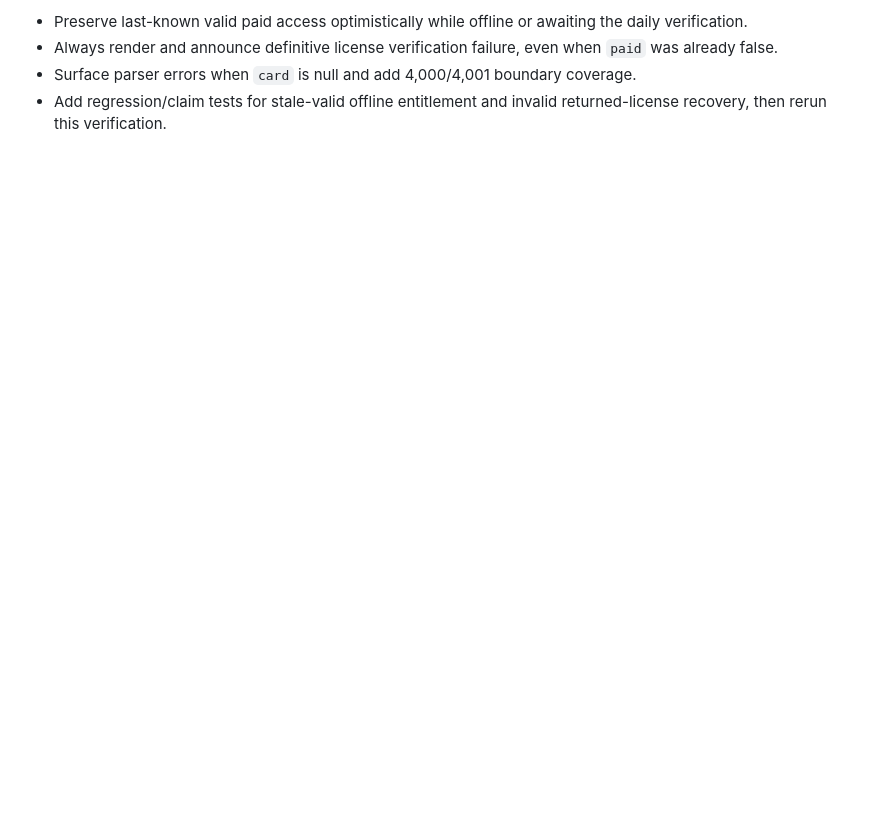
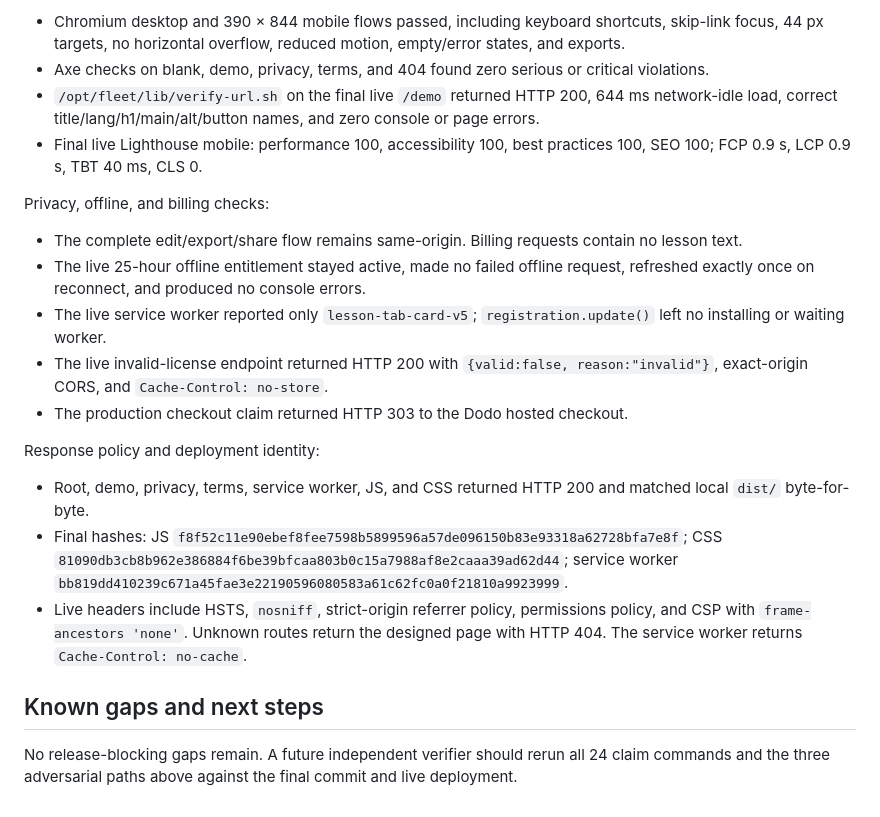
Before and after one commit to B-Divyesh/sf-lesson-tab-card, a Markdown page: .factory/handoff.md, the part around one of its changes. GitHub-like rendering; blank space fills up the shorter version.

```diff
--- a/.factory/handoff.md
+++ b/.factory/handoff.md
@@ -49,5 +55,23 @@ Length-boundary defect: paste `title: A` plus enough text to exceed 4,000 charac
 
-- Preserve last-known valid paid access optimistically while offline or awaiting the daily verification.
-- Always render and announce definitive license verification failure, even when `paid` was already false.
-- Surface parser errors when `card` is null and add 4,000/4,001 boundary coverage.
-- Add regression/claim tests for stale-valid offline entitlement and invalid returned-license recovery, then rerun this verification.
+- Chromium desktop and 390 × 844 mobile flows passed, including keyboard shortcuts, skip-link focus, 44 px targets, no horizontal overflow, reduced motion, empty/error states, and exports.
+- Axe checks on blank, demo, privacy, terms, and 404 found zero serious or critical violations.
+- `/opt/fleet/lib/verify-url.sh` on the final live `/demo` returned HTTP 200, 644 ms network-idle load, correct title/lang/h1/main/alt/button names, and zero console or page errors.
+- Final live Lighthouse mobile: performance 100, accessibility 100, best practices 100, SEO 100; FCP 0.9 s, LCP 0.9 s, TBT 40 ms, CLS 0.
+
+Privacy, offline, and billing checks:
+
+- The complete edit/export/share flow remains same-origin. Billing requests contain no lesson text.
+- The live 25-hour offline entitlement stayed active, made no failed offline request, refreshed exactly once on reconnect, and produced no console errors.
+- The live service worker reported only `lesson-tab-card-v5`; `registration.update()` left no installing or waiting worker.
+- The live invalid-license endpoint returned HTTP 200 with `{valid:false, reason:"invalid"}`, exact-origin CORS, and `Cache-Control: no-store`.
+- The production checkout claim returned HTTP 303 to the Dodo hosted checkout.
+
+Response policy and deployment identity:
+
+- Root, demo, privacy, terms, service worker, JS, and CSS returned HTTP 200 and matched local `dist/` byte-for-byte.
+- Final hashes: JS `f8f52c11e90ebef8fee7598b5899596a57de096150b83e93318a62728bfa7e8f`; CSS `81090db3cb8b962e386884f6be39bfcaa803b0c15a7988af8e2caaa39ad62d44`; service worker `bb819dd410239c671a45fae3e22190596080583a61c62fc0a0f21810a9923999`.
+- Live headers include HSTS, `nosniff`, strict-origin referrer policy, permissions policy, and CSP with `frame-ancestors 'none'`. Unknown routes return the designed page with HTTP 404. The service worker returns `Cache-Control: no-cache`.
+
+## Known gaps and next steps
+
+No release-blocking gaps remain. A future independent verifier should rerun all 24 claim commands and the three adversarial paths above against the final commit and live deployment.
```
Also changed, not shown: other parts of .factory/handoff.md (+36 -30 lines).
